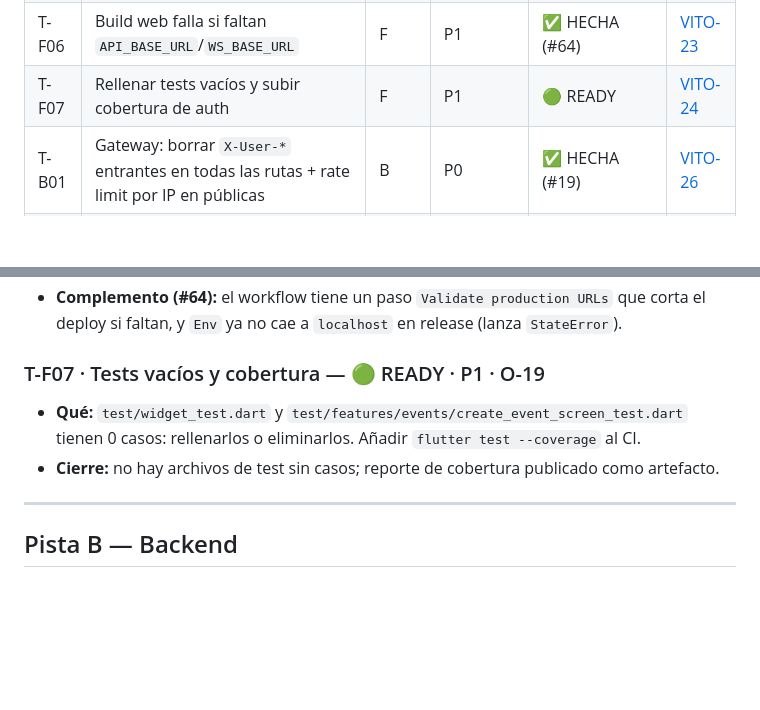
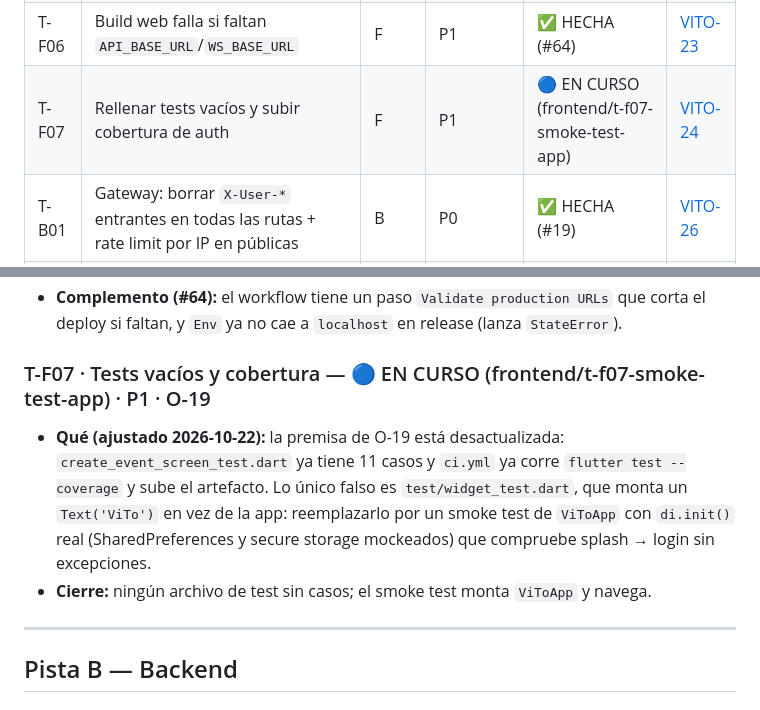
Before and after one commit to AppViTo/ViTo, a Markdown page: docs/roadmap/tasks.md, 2 parts joined by grey strips. Rendered like a GitHub page; blank space fills up the shorter version.

Commit message:
docs(roadmap): marcar T-F07 en curso (frontend/t-f07-smoke-test-app)

```diff
--- a/docs/roadmap/tasks.md
+++ b/docs/roadmap/tasks.md
@@ -44,7 +44,7 @@
 | T-F03 | Proveer `CheckInBloc` en raíz y ruta de `ArchiveDetailPage` | F | P1 | ✅ HECHA (#63) | [VITO-20](https://bernardo-mira.atlassian.net/browse/VITO-20) |
 | T-F04 | WS clients envían `?token=` (checkin, mosaic, streaming, chat sin `?userId=`) | F | P0 | ✅ HECHA (#60) | [VITO-21](https://bernardo-mira.atlassian.net/browse/VITO-21) |
 | T-F06 | Build web falla si faltan `API_BASE_URL`/`WS_BASE_URL` | F | P1 | ✅ HECHA (#64) | [VITO-23](https://bernardo-mira.atlassian.net/browse/VITO-23) |
-| T-F07 | Rellenar tests vacíos y subir cobertura de auth | F | P1 | 🟢 READY | [VITO-24](https://bernardo-mira.atlassian.net/browse/VITO-24) |
+| T-F07 | Rellenar tests vacíos y subir cobertura de auth | F | P1 | 🔵 EN CURSO (frontend/t-f07-smoke-test-app) | [VITO-24](https://bernardo-mira.atlassian.net/browse/VITO-24) |
 | T-B01 | Gateway: borrar `X-User-*` entrantes en todas las rutas + rate limit por IP en públicas | B | P0 | ✅ HECHA (#19) | [VITO-26](https://bernardo-mira.atlassian.net/browse/VITO-26) |
 | T-B02 | Gateway: 401/fallbacks con envelope ADR-003 | B | P1 | ✅ HECHA (#38) | [VITO-27](https://bernardo-mira.atlassian.net/browse/VITO-27) |
 | T-B04 | Gateway: ruta `/ws/**` con validación de `?token=` y cierre 4401 | B | P0 | ✅ HECHA (#22, re-entrega de #20) | [VITO-29](https://bernardo-mira.atlassian.net/browse/VITO-29) |
@@ -216,11 +216,14 @@ Reemplazadas por ADR-011: T-I04 (→ T-I08) y T-I05 (Kubernetes → Fase Crecimi
 - **Complemento (#64):** el workflow tiene un paso `Validate production URLs` que corta el
   deploy si faltan, y `Env` ya no cae a `localhost` en release (lanza `StateError`).
 
-### T-F07 · Tests vacíos y cobertura — 🟢 READY · P1 · O-19
-- **Qué:** `test/widget_test.dart` y `test/features/events/create_event_screen_test.dart`
-  tienen 0 casos: rellenarlos o eliminarlos. Añadir `flutter test --coverage` al CI.
-- **Cierre:** no hay archivos de test sin casos; reporte de cobertura publicado como
-  artefacto.
+### T-F07 · Tests vacíos y cobertura — 🔵 EN CURSO (frontend/t-f07-smoke-test-app) · P1 · O-19
+- **Qué (ajustado 2026-10-22):** la premisa de O-19 está desactualizada:
+  `create_event_screen_test.dart` ya tiene 11 casos y `ci.yml` ya corre
+  `flutter test --coverage` y sube el artefacto. Lo único falso es
+  `test/widget_test.dart`, que monta un `Text('ViTo')` en vez de la app: reemplazarlo por
+  un smoke test de `ViToApp` con `di.init()` real (SharedPreferences y secure storage
+  mockeados) que compruebe splash → login sin excepciones.
+- **Cierre:** ningún archivo de test sin casos; el smoke test monta `ViToApp` y navega.
 
 ---
 
```
